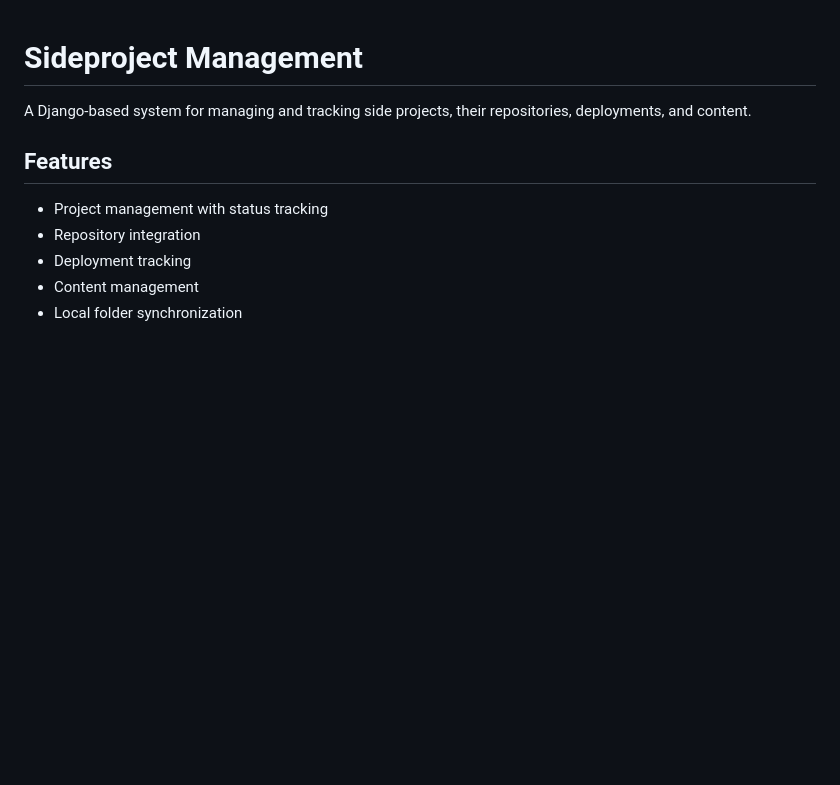
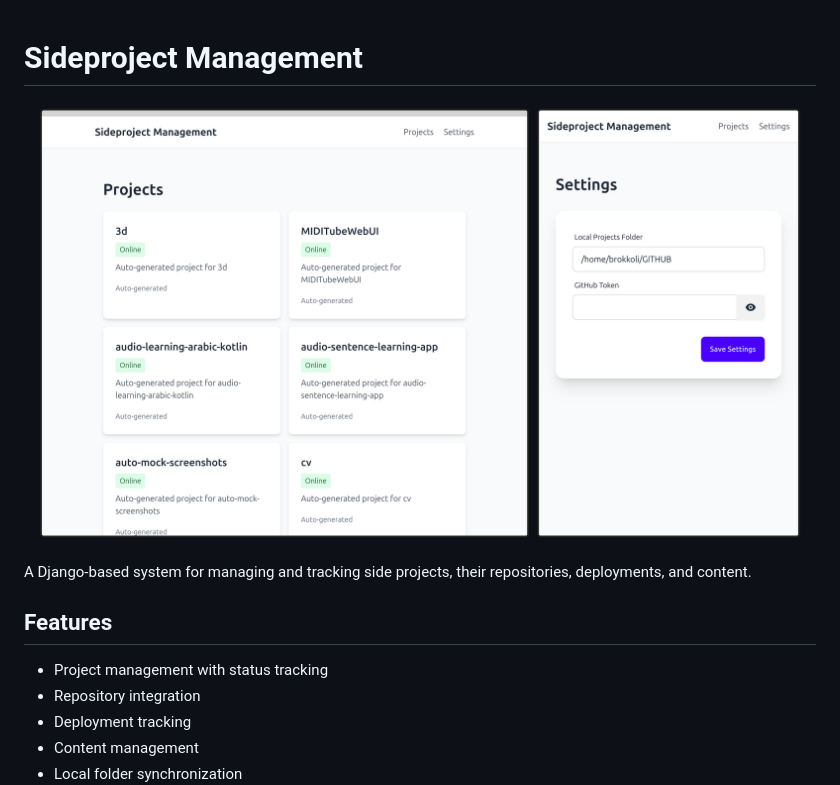
Before and after one commit to koljapluemer/side-project-management, a Markdown page: README.md, the part around the change. Rendered like a GitHub page; pictures changed too: doc/img/screenshot.png (added); blank space fills up the shorter version.

```diff
--- a/README.md
+++ b/README.md
@@ -1,4 +1,6 @@
 # Sideproject Management
+
+![](doc/img/screenshot.png)
 
 A Django-based system for managing and tracking side projects, their repositories, deployments, and content.
 
```
Also changed, not shown: 1 other file.
